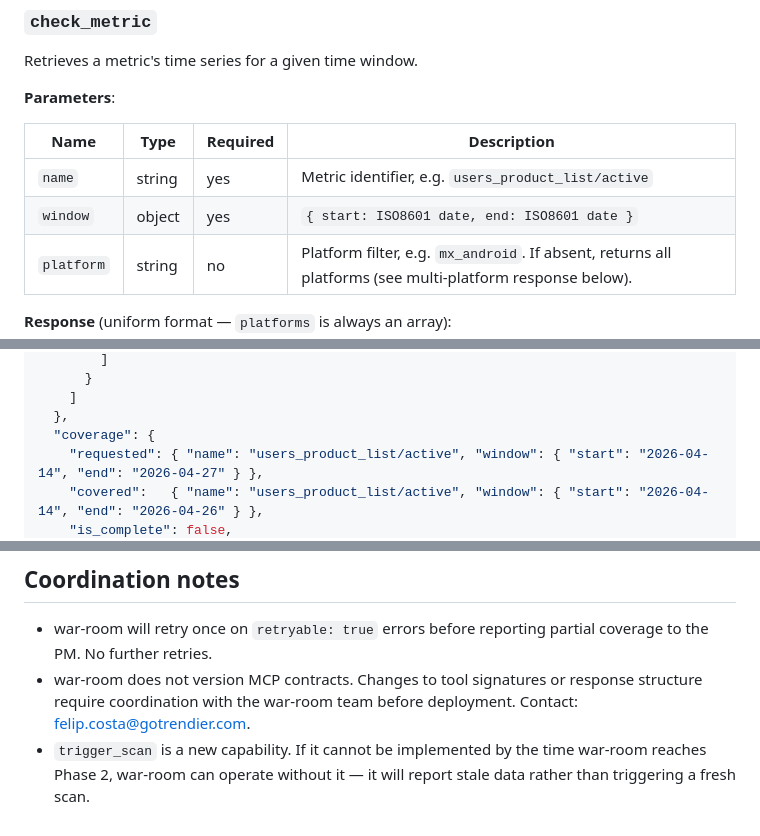
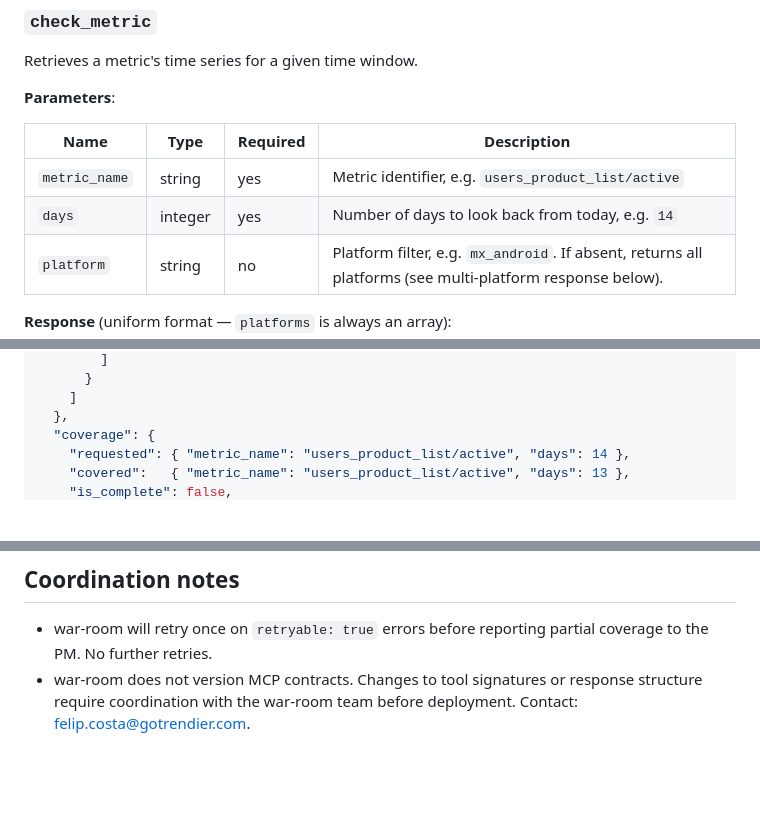
Before and after one commit to felip-gotrendier/war-room, a Markdown page: docs/specs-for-external-sessions/pulse-mcp-spec.md, 3 parts joined by grey strips. Rendered like a GitHub page; blank space fills up the shorter version.

```diff
--- a/docs/specs-for-external-sessions/pulse-mcp-spec.md
+++ b/docs/specs-for-external-sessions/pulse-mcp-spec.md
@@ -30,8 +30,8 @@ Retrieves a metric's time series for a given time window.
 
 | Name | Type | Required | Description |
 |------|------|----------|-------------|
-| `name` | string | yes | Metric identifier, e.g. `users_product_list/active` |
-| `window` | object | yes | `{ start: ISO8601 date, end: ISO8601 date }` |
+| `metric_name` | string | yes | Metric identifier, e.g. `users_product_list/active` |
+| `days` | integer | yes | Number of days to look back from today, e.g. `14` |
 | `platform` | string | no | Platform filter, e.g. `mx_android`. If absent, returns all platforms (see multi-platform response below). |
 
 **Response** (uniform format — `platforms` is always an array):
@@ -72,6 +72,6 @@ Retrieves a metric's time series for a given time window.
     ]
   },
   "coverage": {
-    "requested": { "name": "users_product_list/active", "window": { "start": "2026-04-14", "end": "2026-04-27" } },
-    "covered":   { "name": "users_product_list/active", "window": { "start": "2026-04-14", "end": "2026-04-26" } },
+    "requested": { "metric_name": "users_product_list/active", "days": 14 },
+    "covered":   { "metric_name": "users_product_list/active", "days": 13 },
     "is_complete": false,
@@ -242,6 +231,3 @@ Return data using these exact identifiers:
 - war-room does not version MCP contracts. Changes to tool signatures or
   response structure require coordination with the war-room team before
   deployment. Contact: felip.costa@gotrendier.com.
-- `trigger_scan` is a new capability. If it cannot be implemented by the
-  time war-room reaches Phase 2, war-room can operate without it — it will
-  report stale data rather than triggering a fresh scan.
```
Also changed, not shown: other parts of docs/specs-for-external-sessions/pulse-mcp-spec.md (+17 -28 lines).
